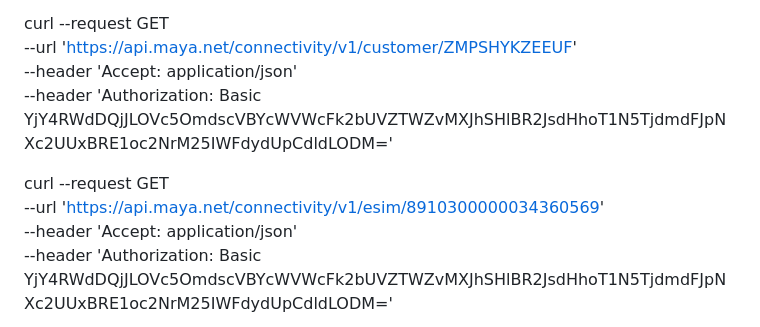
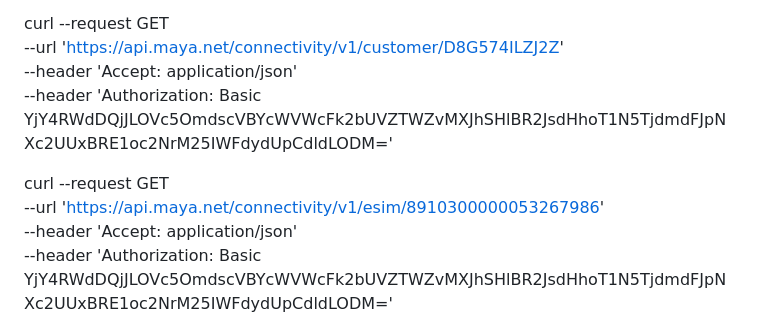
Before and after one commit to juliamarietrudel/esim-shopify-webhooks, a Markdown page: readme.md, the part around the change. Drawn GitHub-style.

Commit message:
customer and esim creation works perfectly - missing qr code submission

```diff
--- a/readme.md
+++ b/readme.md
@@ -15,14 +15,14 @@ curl --request GET \
 
 <!-- get customer info (for customer with id: ZMPSHYKZEEUF) -->
 curl --request GET \
-  --url 'https://api.maya.net/connectivity/v1/customer/ZMPSHYKZEEUF' \
+  --url 'https://api.maya.net/connectivity/v1/customer/D8G574ILZJ2Z' \
   --header 'Accept: application/json' \
   --header 'Authorization: Basic YjY4RWdDQjJLOVc5OmdscVBYcWVWcFk2bUVZTWZvMXJhSHlBR2JsdHhoT1N5TjdmdFJpNXc2UUxBRE1oc2NrM25IWFdydUpCdldLODM='
 
 
 <!-- get esim information (for esim with id: 891030000003436056) -->
 curl --request GET \
-  --url 'https://api.maya.net/connectivity/v1/esim/8910300000034360569' \
+  --url 'https://api.maya.net/connectivity/v1/esim/8910300000053267986' \
   --header 'Accept: application/json' \
   --header 'Authorization: Basic YjY4RWdDQjJLOVc5OmdscVBYcWVWcFk2bUVZTWZvMXJhSHlBR2JsdHhoT1N5TjdmdFJpNXc2UUxBRE1oc2NrM25IWFdydUpCdldLODM='
 
```
